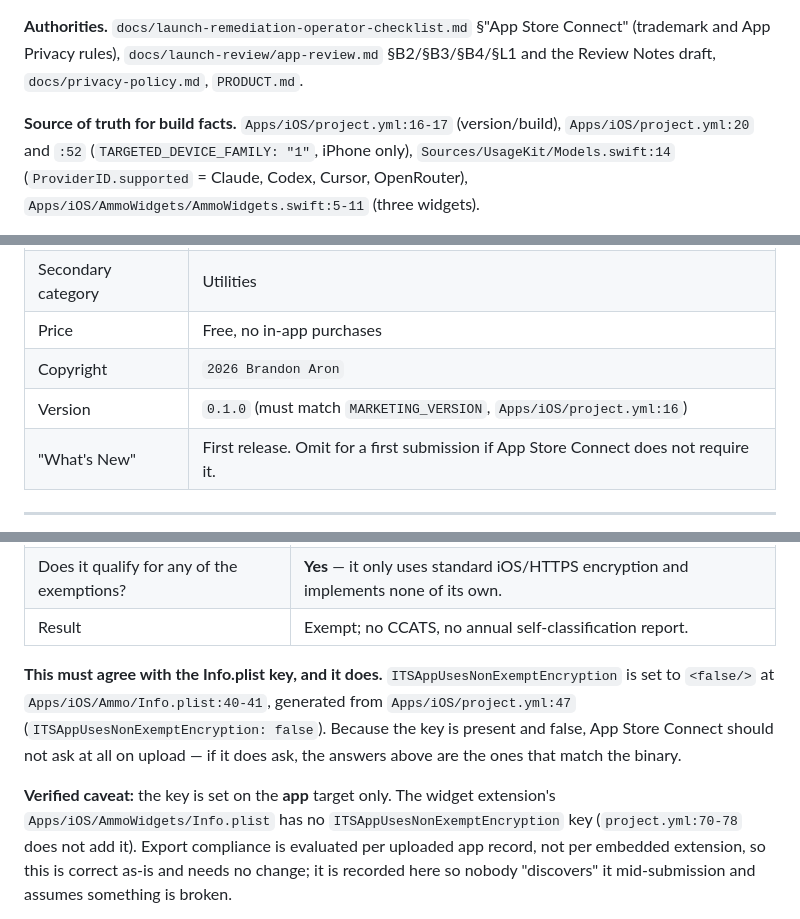
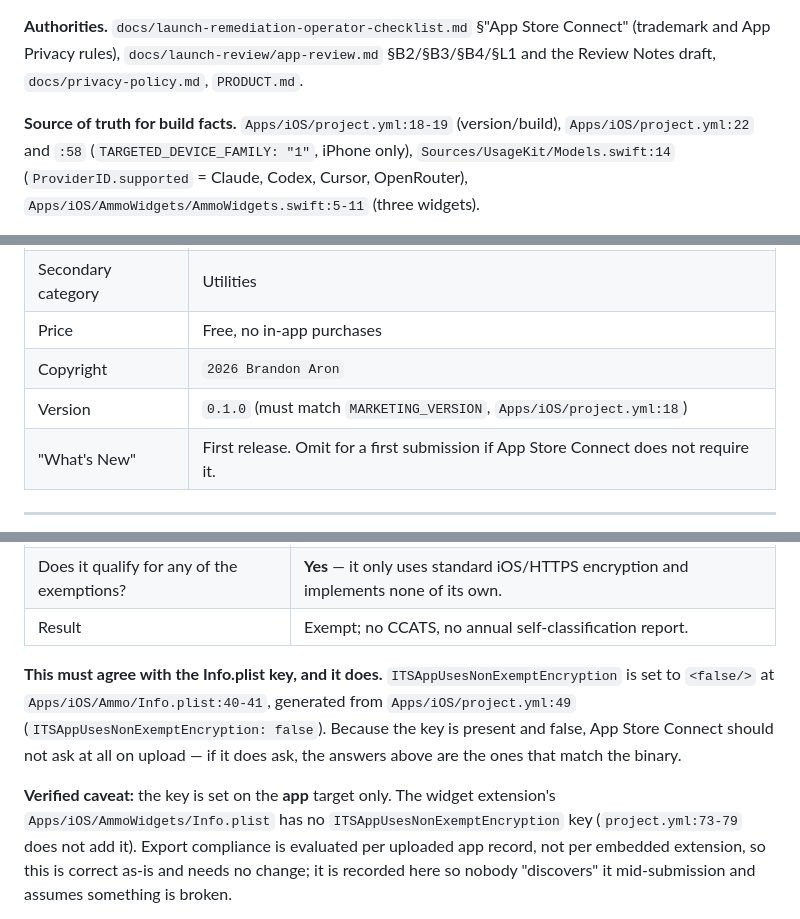
Before and after one commit to Brandon1138/ammo, a Markdown page: docs/launch-review/submission-package.md, 3 parts joined by grey strips. Drawn GitHub-style.

Commit message:
docs(launch): fit Review Notes under the ASC 4000-char cap and fix drifted citations
Co-Authored-By: Claude Sonnet 5 <noreply@anthropic.com>

```diff
--- a/docs/launch-review/submission-package.md
+++ b/docs/launch-review/submission-package.md
@@ -9,8 +9,8 @@ version `0.1.0`, build `17`, iPhone-only, portrait-only, iOS 18.0+).
 Connect" (trademark and App Privacy rules), `docs/launch-review/app-review.md`
 §B2/§B3/§B4/§L1 and the Review Notes draft, `docs/privacy-policy.md`, `PRODUCT.md`.
 
-**Source of truth for build facts.** `Apps/iOS/project.yml:16-17` (version/build),
-`Apps/iOS/project.yml:20` and `:52` (`TARGETED_DEVICE_FAMILY: "1"`, iPhone only),
+**Source of truth for build facts.** `Apps/iOS/project.yml:18-19` (version/build),
+`Apps/iOS/project.yml:22` and `:58` (`TARGETED_DEVICE_FAMILY: "1"`, iPhone only),
 `Sources/UsageKit/Models.swift:14` (`ProviderID.supported` = Claude, Codex,
 Cursor, OpenRouter), `Apps/iOS/AmmoWidgets/AmmoWidgets.swift:5-11` (three widgets).
 
@@ -124,7 +124,7 @@ the description does not already carry.
 | Secondary category | Utilities |
 | Price | Free, no in-app purchases |
 | Copyright | `2026 Brandon Aron` |
-| Version | `0.1.0` (must match `MARKETING_VERSION`, `Apps/iOS/project.yml:16`) |
+| Version | `0.1.0` (must match `MARKETING_VERSION`, `Apps/iOS/project.yml:18`) |
 | "What's New" | First release. Omit for a first submission if App Store Connect does not require it. |
 
 ---
@@ -320,13 +317,13 @@ and would not fit the field.
 **This must agree with the Info.plist key, and it does.**
 `ITSAppUsesNonExemptEncryption` is set to `<false/>` at
 `Apps/iOS/Ammo/Info.plist:40-41`, generated from
-`Apps/iOS/project.yml:47` (`ITSAppUsesNonExemptEncryption: false`). Because the
+`Apps/iOS/project.yml:49` (`ITSAppUsesNonExemptEncryption: false`). Because the
 key is present and false, App Store Connect should not ask at all on upload —
 if it does ask, the answers above are the ones that match the binary.
 
 **Verified caveat:** the key is set on the **app** target only. The widget
 extension's `Apps/iOS/AmmoWidgets/Info.plist` has no
-`ITSAppUsesNonExemptEncryption` key (`project.yml:70-78` does not add it). Export
+`ITSAppUsesNonExemptEncryption` key (`project.yml:73-79` does not add it). Export
 compliance is evaluated per uploaded app record, not per embedded extension, so
 this is correct as-is and needs no change; it is recorded here so nobody
 "discovers" it mid-submission and assumes something is broken.
```
Also changed, not shown: other parts of docs/launch-review/submission-package.md (+50 -53 lines).
